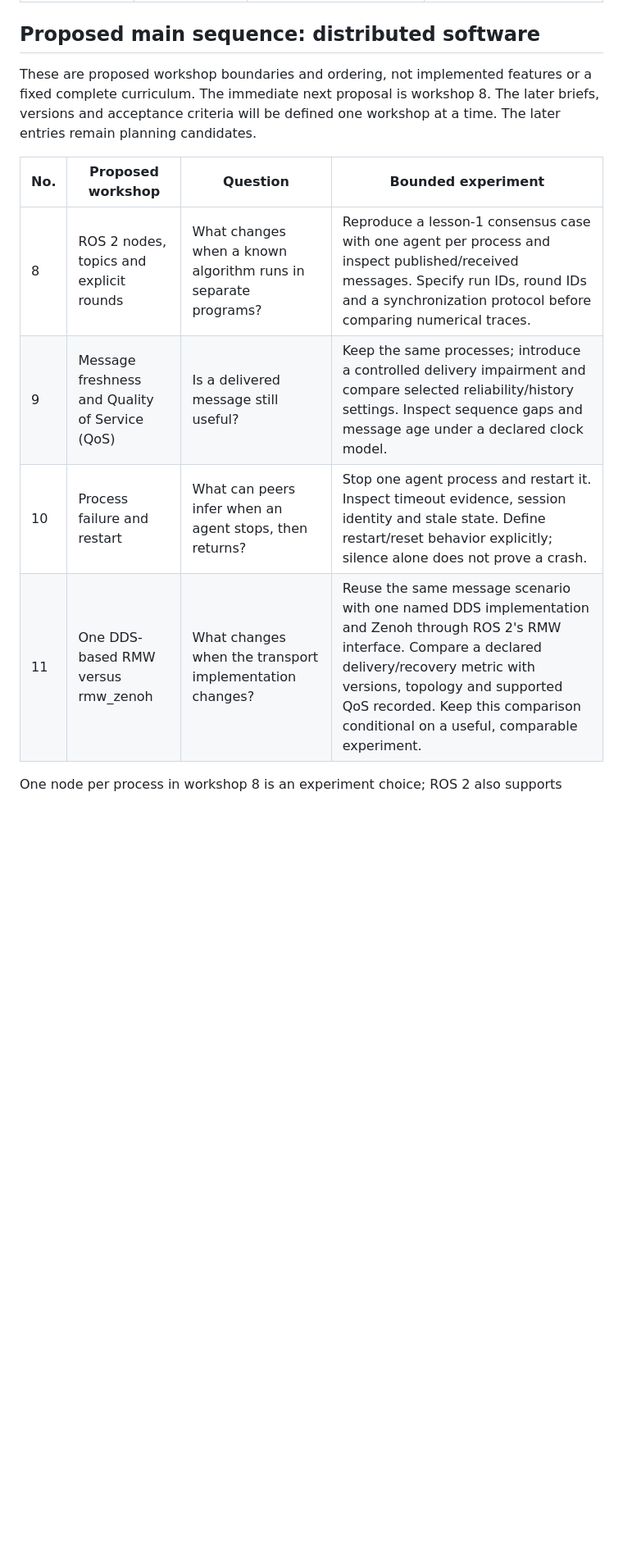
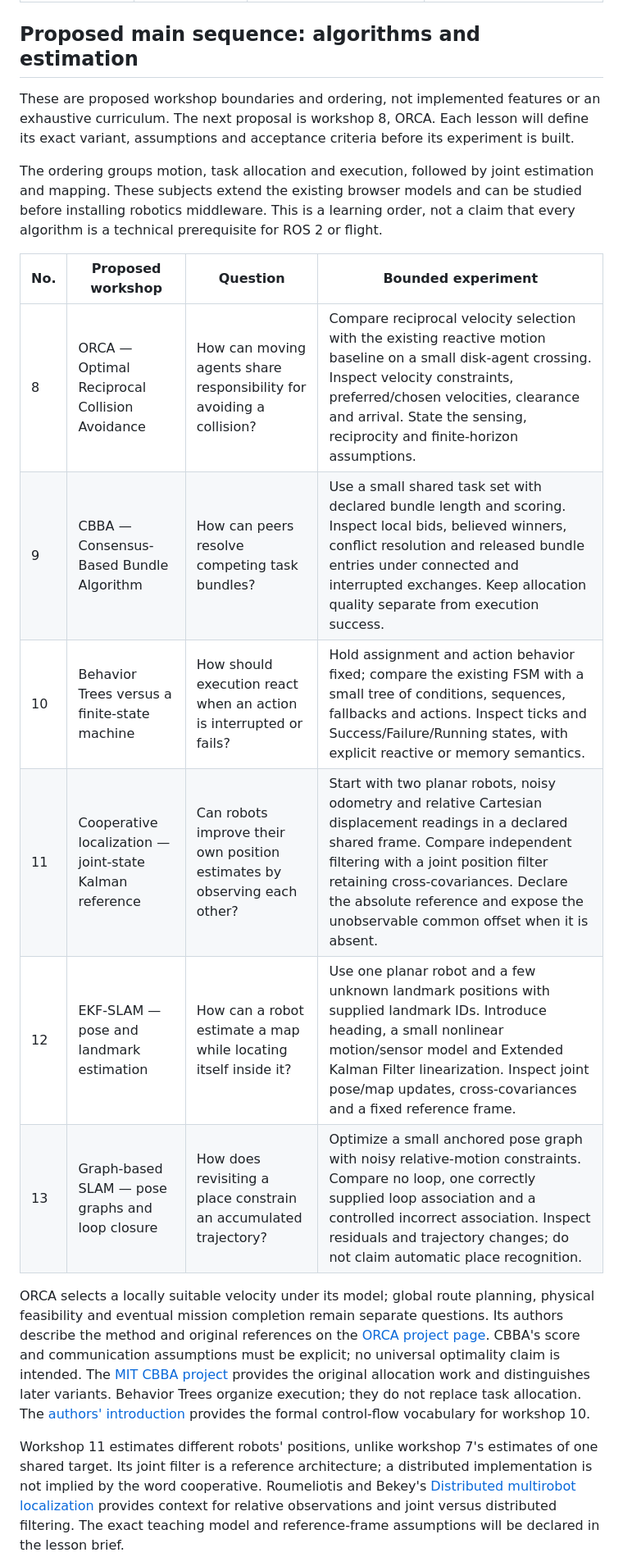
Before and after one commit to victormonnot/argos-swarm-lab, a Markdown page: docs/learning-path.md, the part around one of its changes. Shown at 82% size. GitHub-like rendering; blank space fills up the shorter version.

Commit message:
docs: include algorithm workshops in learning path

```diff
--- a/docs/learning-path.md
+++ b/docs/learning-path.md
@@ -24,18 +25,44 @@ and displays the observed results. Each follows the
 | 6. [Individual position estimation](lessons/06-localization.md) | What if the controller's position is wrong? | Exact reference, dead reckoning and linear Kalman filtering with synthetic odometry bias and missing absolute fixes. | Prediction/correction, assumed covariance versus true error, controller belief versus actual arrival. |
 | 7. [Shared estimates and Covariance Intersection](lessons/07-shared-estimates.md) | Does every received estimate contain new information? | Three agents observe one static target once. Compare no sharing, naive independent fusion, unique-measurement fusion and fixed-half Covariance Intersection under ring/cut/recovery delivery. | Source provenance, unknown cross-correlation, duplicate evidence, covariance consistency and communication cost. |
 
-## Proposed main sequence: distributed software
+## Proposed main sequence: algorithms and estimation
 
 These are proposed workshop boundaries and ordering, not implemented features
-or a fixed complete curriculum. The immediate next proposal is workshop 8.
-The later briefs, versions and acceptance criteria will be defined one workshop
-at a time. The later entries remain planning candidates.
+or an exhaustive curriculum. The next proposal is workshop 8, ORCA. Each lesson
+will define its exact variant, assumptions and acceptance criteria before its
+experiment is built.
+
+The ordering groups motion, task allocation and execution, followed by joint
+estimation and mapping. These subjects extend the existing browser models and
+can be studied before installing robotics middleware. This is a learning order,
+not a claim that every algorithm is a technical prerequisite for ROS 2 or flight.
 
 | No. | Proposed workshop | Question | Bounded experiment |
 | --- | --- | --- | --- |
-| 8 | ROS 2 nodes, topics and explicit rounds | What changes when a known algorithm runs in separate programs? | Reproduce a lesson-1 consensus case with one agent per process and inspect published/received messages. Specify run IDs, round IDs and a synchronization protocol before comparing numerical traces. |
-| 9 | Message freshness and Quality of Service (QoS) | Is a delivered message still useful? | Keep the same processes; introduce a controlled delivery impairment and compare selected reliability/history settings. Inspect sequence gaps and message age under a declared clock model. |
-| 10 | Process failure and restart | What can peers infer when an agent stops, then returns? | Stop one agent process and restart it. Inspect timeout evidence, session identity and stale state. Define restart/reset behavior explicitly; silence alone does not prove a crash. |
-| 11 | One DDS-based RMW versus rmw_zenoh | What changes when the transport implementation changes? | Reuse the same message scenario with one named DDS implementation and Zenoh through ROS 2's RMW interface. Compare a declared delivery/recovery metric with versions, topology and supported QoS recorded. Keep this comparison conditional on a useful, comparable experiment. |
+| 8 | ORCA — Optimal Reciprocal Collision Avoidance | How can moving agents share responsibility for avoiding a collision? | Compare reciprocal velocity selection with the existing reactive motion baseline on a small disk-agent crossing. Inspect velocity constraints, preferred/chosen velocities, clearance and arrival. State the sensing, reciprocity and finite-horizon assumptions. |
+| 9 | CBBA — Consensus-Based Bundle Algorithm | How can peers resolve competing task bundles? | Use a small shared task set with declared bundle length and scoring. Inspect local bids, believed winners, conflict resolution and released bundle entries under connected and interrupted exchanges. Keep allocation quality separate from execution success. |
+| 10 | Behavior Trees versus a finite-state machine | How should execution react when an action is interrupted or fails? | Hold assignment and action behavior fixed; compare the existing FSM with a small tree of conditions, sequences, fallbacks and actions. Inspect ticks and Success/Failure/Running states, with explicit reactive or memory semantics. |
+| 11 | Cooperative localization — joint-state Kalman reference | Can robots improve their own position estimates by observing each other? | Start with two planar robots, noisy odometry and relative Cartesian displacement readings in a declared shared frame. Compare independent filtering with a joint position filter retaining cross-covariances. Declare the absolute reference and expose the unobservable common offset when it is absent. |
+| 12 | EKF-SLAM — pose and landmark estimation | How can a robot estimate a map while locating itself inside it? | Use one planar robot and a few unknown landmark positions with supplied landmark IDs. Introduce heading, a small nonlinear motion/sensor model and Extended Kalman Filter linearization. Inspect joint pose/map updates, cross-covariances and a fixed reference frame. |
+| 13 | Graph-based SLAM — pose graphs and loop closure | How does revisiting a place constrain an accumulated trajectory? | Optimize a small anchored pose graph with noisy relative-motion constraints. Compare no loop, one correctly supplied loop association and a controlled incorrect association. Inspect residuals and trajectory changes; do not claim automatic place recognition. |
 
-One node per process in workshop 8 is an experiment choice; ROS 2 also supports
+ORCA selects a locally suitable velocity under its model; global route planning,
+physical feasibility and eventual mission completion remain separate questions.
+Its authors describe the method and original references on the
+[ORCA project page](https://gamma-web.iacs.umd.edu/ORCA/).
+CBBA's score and communication assumptions must be explicit; no universal
+optimality claim is intended. The
+[MIT CBBA project](https://acl.mit.edu/projects/consensus-based-bundle-algorithm)
+provides the original allocation work and distinguishes later variants.
+Behavior Trees organize execution; they do not replace task allocation. The
+[authors' introduction](https://arxiv.org/abs/1709.00084) provides the formal
+control-flow vocabulary for workshop 10.
+
+Workshop 11 estimates different robots' positions, unlike workshop 7's estimates
+of one shared target. Its joint filter is a reference architecture; a distributed
+implementation is not implied by the word cooperative. Roumeliotis and Bekey's
+[Distributed multirobot localization](https://experts.umn.edu/en/publications/distributed-multirobot-localization/)
+provides context for relative observations and joint versus distributed filtering.
+The exact teaching model and reference-frame assumptions will be declared in the
+lesson brief.
+
```
Also changed, not shown: other parts of docs/learning-path.md (+40 -25 lines), docs/charter.md (+2 -1 lines).
